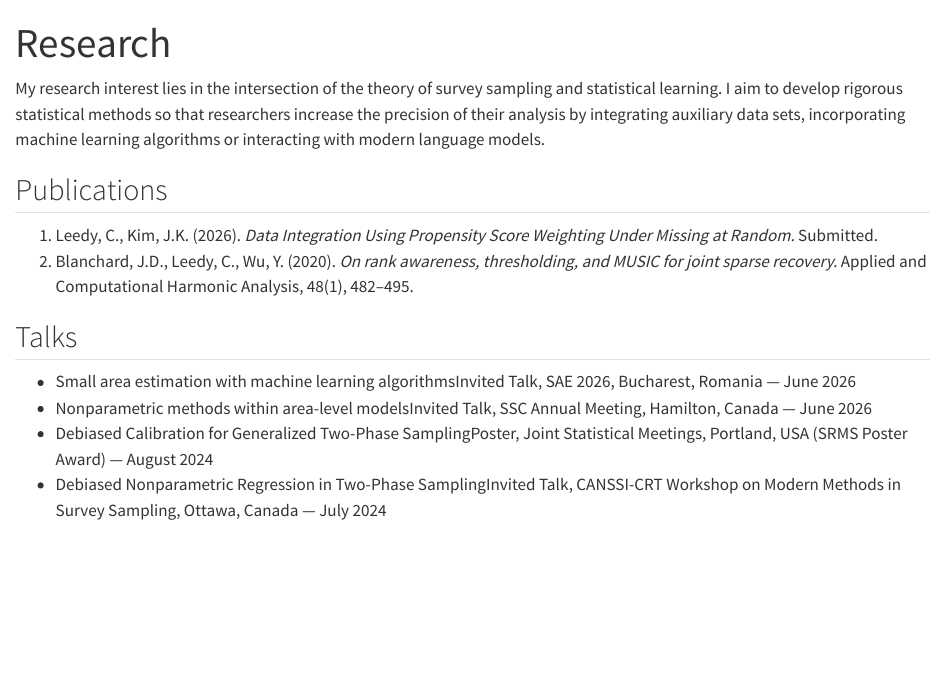
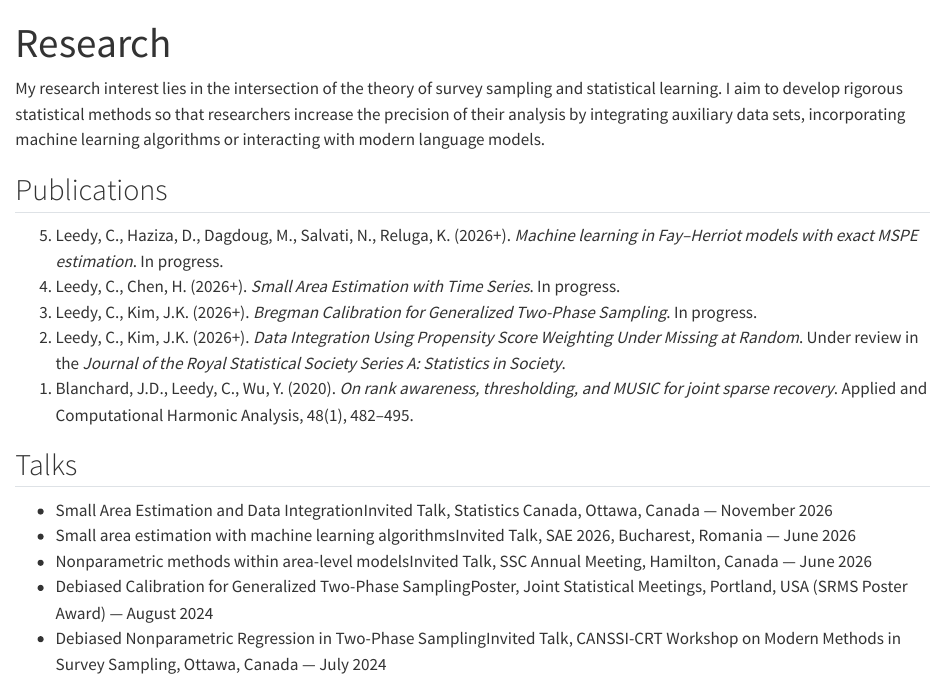
Before and after one commit to calebleedy/my-website, a Quarto document (research.qmd): the page in a window 1100 px wide, from its top. Rendered offline with R 4.5, knitr and Pandoc in place of Quarto, with nearby package versions.

Commit message:
update: cv and research

```diff
--- a/research.qmd
+++ b/research.qmd
@@ -10,12 +10,18 @@ language models.
 
 ## Publications
 
-1. Leedy, C., Kim, J.K. (2026). *Data Integration Using Propensity Score Weighting Under Missing at Random.* Submitted.
-2. Blanchard, J.D., Leedy, C., Wu, Y. (2020). *On rank awareness, thresholding, and MUSIC for joint sparse recovery.* Applied and Computational Harmonic Analysis, 48(1), 482–495.
+<ol reversed class="pub-list">
+<li>Leedy, C., Haziza, D., Dagdoug, M., Salvati, N., Reluga, K. (2026+). <em>Machine learning in Fay–Herriot models with exact MSPE estimation</em>. In progress.</li>
+<li>Leedy, C., Chen, H. (2026+). <em>Small Area Estimation with Time Series</em>. In progress.</li>
+<li>Leedy, C., Kim, J.K. (2026+). <em>Bregman Calibration for Generalized Two-Phase Sampling</em>. In progress.</li>
+<li>Leedy, C., Kim, J.K. (2026+). <em>Data Integration Using Propensity Score Weighting Under Missing at Random</em>. Under review in the <em>Journal of the Royal Statistical Society Series A: Statistics in Society</em>.</li>
+<li>Blanchard, J.D., Leedy, C., Wu, Y. (2020). <em>On rank awareness, thresholding, and MUSIC for joint sparse recovery</em>. Applied and Computational Harmonic Analysis, 48(1), 482–495.</li>
+</ol>
 
 ## Talks
 
 <ul class="cv-list">
+<li><span class="cv-entry-title">Small Area Estimation and Data Integration</span><span class="cv-entry-meta">Invited Talk, Statistics Canada, Ottawa, Canada — November 2026</span></li>
 <li><span class="cv-entry-title">Small area estimation with machine learning algorithms</span><span class="cv-entry-meta">Invited Talk, SAE 2026, Bucharest, Romania — June 2026</span></li>
 <li><span class="cv-entry-title">Nonparametric methods within area-level models</span><span class="cv-entry-meta">Invited Talk, SSC Annual Meeting, Hamilton, Canada — June 2026</span></li>
 <li><span class="cv-entry-title">Debiased Calibration for Generalized Two-Phase Sampling</span><span class="cv-entry-meta">Poster, Joint Statistical Meetings, Portland, USA (SRMS Poster Award) — August 2024</span></li>
```
Also changed, not shown: files/CalebLeedy_CV.pdf.
